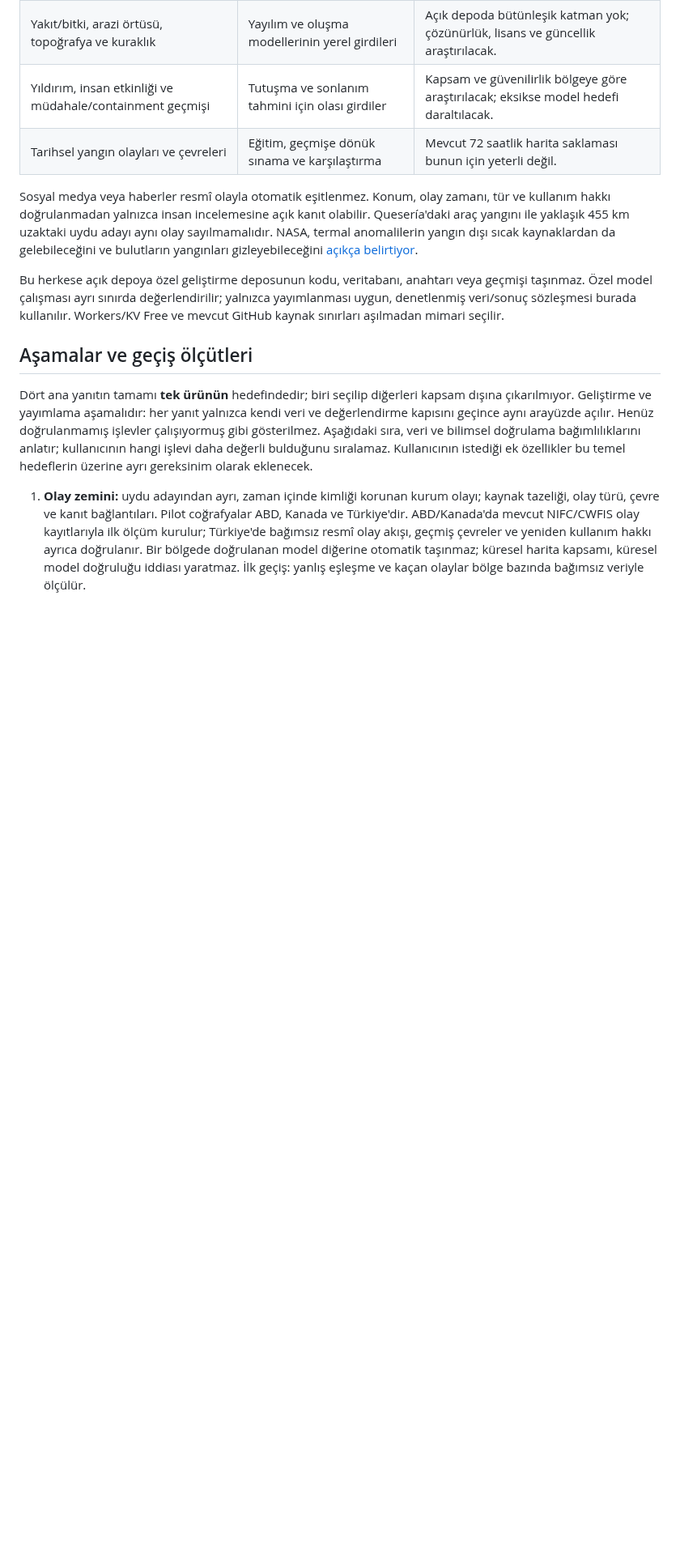
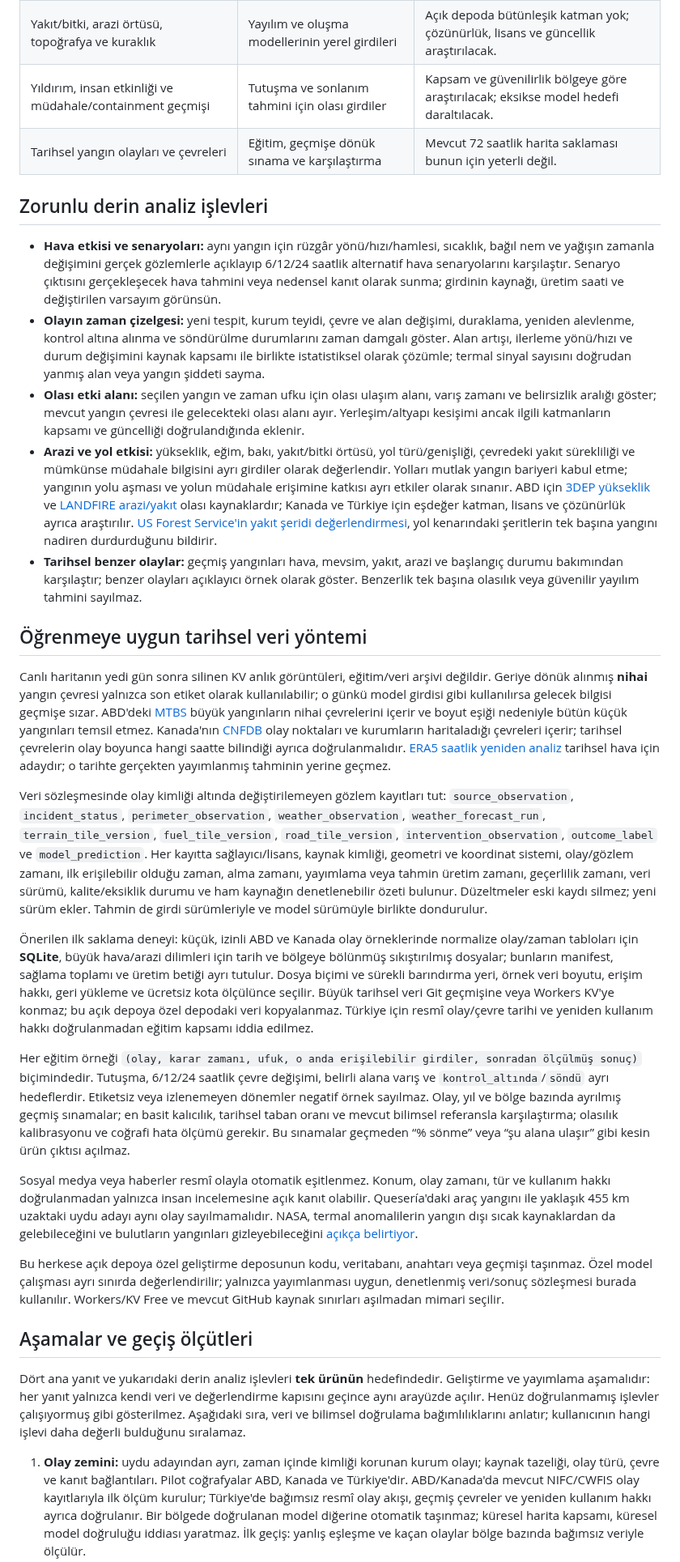
Before and after one commit to frogiraffe/wildfire-signals, a Markdown page: docs/wildfire-analysis-product-vision-2026-10-12.md, the part around one of its changes. Shown at 81% size. Rendered like a GitHub page; blank space fills up the shorter version.

Commit message:
Specify historical wildfire learning and deep analysis scope

```diff
--- a/docs/wildfire-analysis-product-vision-2026-10-12.md
+++ b/docs/wildfire-analysis-product-vision-2026-10-12.md
@@ -26,12 +26,30 @@ Amaç yangın yönetimine yardımcı **kanıtlı durum ve olasılık bilgisi** s
 | Yıldırım, insan etkinliği ve müdahale/containment geçmişi | Tutuşma ve sonlanım tahmini için olası girdiler | Kapsam ve güvenilirlik bölgeye göre araştırılacak; eksikse model hedefi daraltılacak. |
 | Tarihsel yangın olayları ve çevreleri | Eğitim, geçmişe dönük sınama ve karşılaştırma | Mevcut 72 saatlik harita saklaması bunun için yeterli değil. |
 
+## Zorunlu derin analiz işlevleri
+
+- **Hava etkisi ve senaryoları:** aynı yangın için rüzgâr yönü/hızı/hamlesi, sıcaklık, bağıl nem ve yağışın zamanla değişimini gerçek gözlemlerle açıklayıp 6/12/24 saatlik alternatif hava senaryolarını karşılaştır. Senaryo çıktısını gerçekleşecek hava tahmini veya nedensel kanıt olarak sunma; girdinin kaynağı, üretim saati ve değiştirilen varsayım görünsün.
+- **Olayın zaman çizelgesi:** yeni tespit, kurum teyidi, çevre ve alan değişimi, duraklama, yeniden alevlenme, kontrol altına alınma ve söndürülme durumlarını zaman damgalı göster. Alan artışı, ilerleme yönü/hızı ve durum değişimini kaynak kapsamı ile birlikte istatistiksel olarak çözümle; termal sinyal sayısını doğrudan yanmış alan veya yangın şiddeti sayma.
+- **Olası etki alanı:** seçilen yangın ve zaman ufku için olası ulaşım alanı, varış zamanı ve belirsizlik aralığı göster; mevcut yangın çevresi ile gelecekteki olası alanı ayır. Yerleşim/altyapı kesişimi ancak ilgili katmanların kapsamı ve güncelliği doğrulandığında eklenir.
+- **Arazi ve yol etkisi:** yükseklik, eğim, bakı, yakıt/bitki örtüsü, yol türü/genişliği, çevredeki yakıt sürekliliği ve mümkünse müdahale bilgisini ayrı girdiler olarak değerlendir. Yolları mutlak yangın bariyeri kabul etme; yangının yolu aşması ve yolun müdahale erişimine katkısı ayrı etkiler olarak sınanır. ABD için [3DEP yükseklik](https://www.usgs.gov/3d-elevation-program) ve [LANDFIRE arazi/yakıt](https://landfire.gov/topographic/aspect) olası kaynaklardır; Kanada ve Türkiye için eşdeğer katman, lisans ve çözünürlük ayrıca araştırılır. [US Forest Service'in yakıt şeridi değerlendirmesi](https://research.fs.usda.gov/treesearch/81184), yol kenarındaki şeritlerin tek başına yangını nadiren durdurduğunu bildirir.
+- **Tarihsel benzer olaylar:** geçmiş yangınları hava, mevsim, yakıt, arazi ve başlangıç durumu bakımından karşılaştır; benzer olayları açıklayıcı örnek olarak göster. Benzerlik tek başına olasılık veya güvenilir yayılım tahmini sayılmaz.
+
+## Öğrenmeye uygun tarihsel veri yöntemi
+
+Canlı haritanın yedi gün sonra silinen KV anlık görüntüleri, eğitim/veri arşivi değildir. Geriye dönük alınmış **nihai** yangın çevresi yalnızca son etiket olarak kullanılabilir; o günkü model girdisi gibi kullanılırsa gelecek bilgisi geçmişe sızar. ABD'deki [MTBS](https://mtbs.gov/) büyük yangınların nihai çevrelerini içerir ve boyut eşiği nedeniyle bütün küçük yangınları temsil etmez. Kanada'nın [CNFDB](https://cwfis.cfs.nrcan.gc.ca/en/fire-history) olay noktaları ve kurumların haritaladığı çevreleri içerir; tarihsel çevrelerin olay boyunca hangi saatte bilindiği ayrıca doğrulanmalıdır. [ERA5 saatlik yeniden analiz](https://cds.climate.copernicus.eu/datasets/reanalysis-era5-single-levels?tab=download) tarihsel hava için adaydır; o tarihte gerçekten yayımlanmış tahminin yerine geçmez.
+
+Veri sözleşmesinde olay kimliği altında değiştirilemeyen gözlem kayıtları tut: `source_observation`, `incident_status`, `perimeter_observation`, `weather_observation`, `weather_forecast_run`, `terrain_tile_version`, `fuel_tile_version`, `road_tile_version`, `intervention_observation`, `outcome_label` ve `model_prediction`. Her kayıtta sağlayıcı/lisans, kaynak kimliği, geometri ve koordinat sistemi, olay/gözlem zamanı, ilk erişilebilir olduğu zaman, alma zamanı, yayımlama veya tahmin üretim zamanı, geçerlilik zamanı, veri sürümü, kalite/eksiklik durumu ve ham kaynağın denetlenebilir özeti bulunur. Düzeltmeler eski kaydı silmez; yeni sürüm ekler. Tahmin de girdi sürümleriyle ve model sürümüyle birlikte dondurulur.
+
+Önerilen ilk saklama deneyi: küçük, izinli ABD ve Kanada olay örneklerinde normalize olay/zaman tabloları için **SQLite**, büyük hava/arazi dilimleri için tarih ve bölgeye bölünmüş sıkıştırılmış dosyalar; bunların manifest, sağlama toplamı ve üretim betiği ayrı tutulur. Dosya biçimi ve sürekli barındırma yeri, örnek veri boyutu, erişim hakkı, geri yükleme ve ücretsiz kota ölçülünce seçilir. Büyük tarihsel veri Git geçmişine veya Workers KV'ye konmaz; bu açık depoya özel depodaki veri kopyalanmaz. Türkiye için resmî olay/çevre tarihi ve yeniden kullanım hakkı doğrulanmadan eğitim kapsamı iddia edilmez.
+
+Her eğitim örneği `(olay, karar zamanı, ufuk, o anda erişilebilir girdiler, sonradan ölçülmüş sonuç)` biçimindedir. Tutuşma, 6/12/24 saatlik çevre değişimi, belirli alana varış ve `kontrol_altında`/`söndü` ayrı hedeflerdir. Etiketsiz veya izlenemeyen dönemler negatif örnek sayılmaz. Olay, yıl ve bölge bazında ayrılmış geçmiş sınamalar; en basit kalıcılık, tarihsel taban oranı ve mevcut bilimsel referansla karşılaştırma; olasılık kalibrasyonu ve coğrafi hata ölçümü gerekir. Bu sınamalar geçmeden “% sönme” veya “şu alana ulaşır” gibi kesin ürün çıktısı açılmaz.
+
 Sosyal medya veya haberler resmî olayla otomatik eşitlenmez. Konum, olay zamanı, tür ve kullanım hakkı doğrulanmadan yalnızca insan incelemesine açık kanıt olabilir. Quesería'daki araç yangını ile yaklaşık 455 km uzaktaki uydu adayı aynı olay sayılmamalıdır. NASA, termal anomalilerin yangın dışı sıcak kaynaklardan da gelebileceğini ve bulutların yangınları gizleyebileceğini [açıkça belirtiyor](https://firms.modaps.eosdis.nasa.gov/map2/).
 
 Bu herkese açık depoya özel geliştirme deposunun kodu, veritabanı, anahtarı veya geçmişi taşınmaz. Özel model çalışması ayrı sınırda değerlendirilir; yalnızca yayımlanması uygun, denetlenmiş veri/sonuç sözleşmesi burada kullanılır. Workers/KV Free ve mevcut GitHub kaynak sınırları aşılmadan mimari seçilir.
 
 ## Aşamalar ve geçiş ölçütleri
 
-Dört ana yanıtın tamamı **tek ürünün** hedefindedir; biri seçilip diğerleri kapsam dışına çıkarılmıyor. Geliştirme ve yayımlama aşamalıdır: her yanıt yalnızca kendi veri ve değerlendirme kapısını geçince aynı arayüzde açılır. Henüz doğrulanmamış işlevler çalışıyormuş gibi gösterilmez. Aşağıdaki sıra, veri ve bilimsel doğrulama bağımlılıklarını anlatır; kullanıcının hangi işlevi daha değerli bulduğunu sıralamaz. Kullanıcının istediği ek özellikler bu temel hedeflerin üzerine ayrı gereksinim olarak eklenecek.
+Dört ana yanıt ve yukarıdaki derin analiz işlevleri **tek ürünün** hedefindedir. Geliştirme ve yayımlama aşamalıdır: her yanıt yalnızca kendi veri ve değerlendirme kapısını geçince aynı arayüzde açılır. Henüz doğrulanmamış işlevler çalışıyormuş gibi gösterilmez. Aşağıdaki sıra, veri ve bilimsel doğrulama bağımlılıklarını anlatır; kullanıcının hangi işlevi daha değerli bulduğunu sıralamaz.
 
 1. **Olay zemini:** uydu adayından ayrı, zaman içinde kimliği korunan kurum olayı; kaynak tazeliği, olay türü, çevre ve kanıt bağlantıları. Pilot coğrafyalar ABD, Kanada ve Türkiye'dir. ABD/Kanada'da mevcut NIFC/CWFIS olay kayıtlarıyla ilk ölçüm kurulur; Türkiye'de bağımsız resmî olay akışı, geçmiş çevreler ve yeniden kullanım hakkı ayrıca doğrulanır. Bir bölgede doğrulanan model diğerine otomatik taşınmaz; küresel harita kapsamı, küresel model doğruluğu iddiası yaratmaz. İlk geçiş: yanlış eşleşme ve kaçan olaylar bölge bazında bağımsız veriyle ölçülür.
```
Also changed, not shown: other parts of docs/wildfire-analysis-product-vision-2026-10-12.md (+4 -4 lines).
